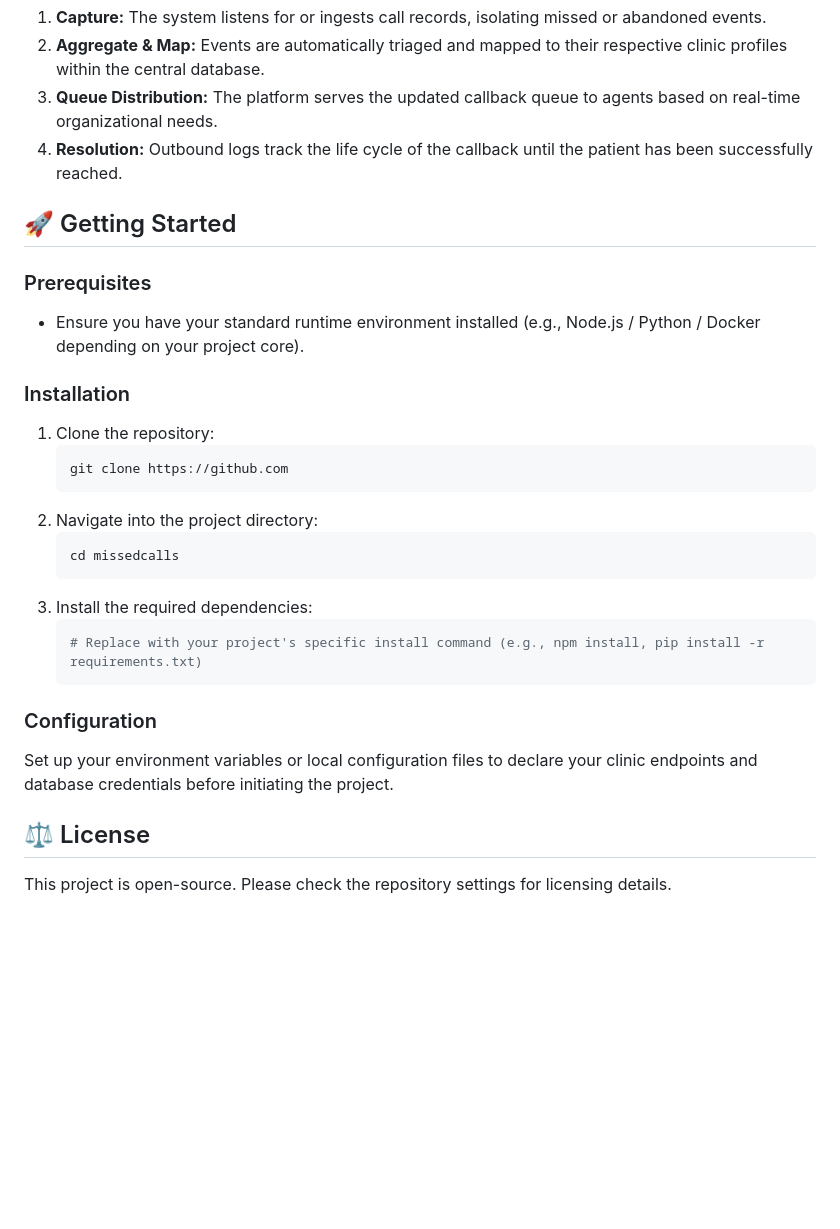
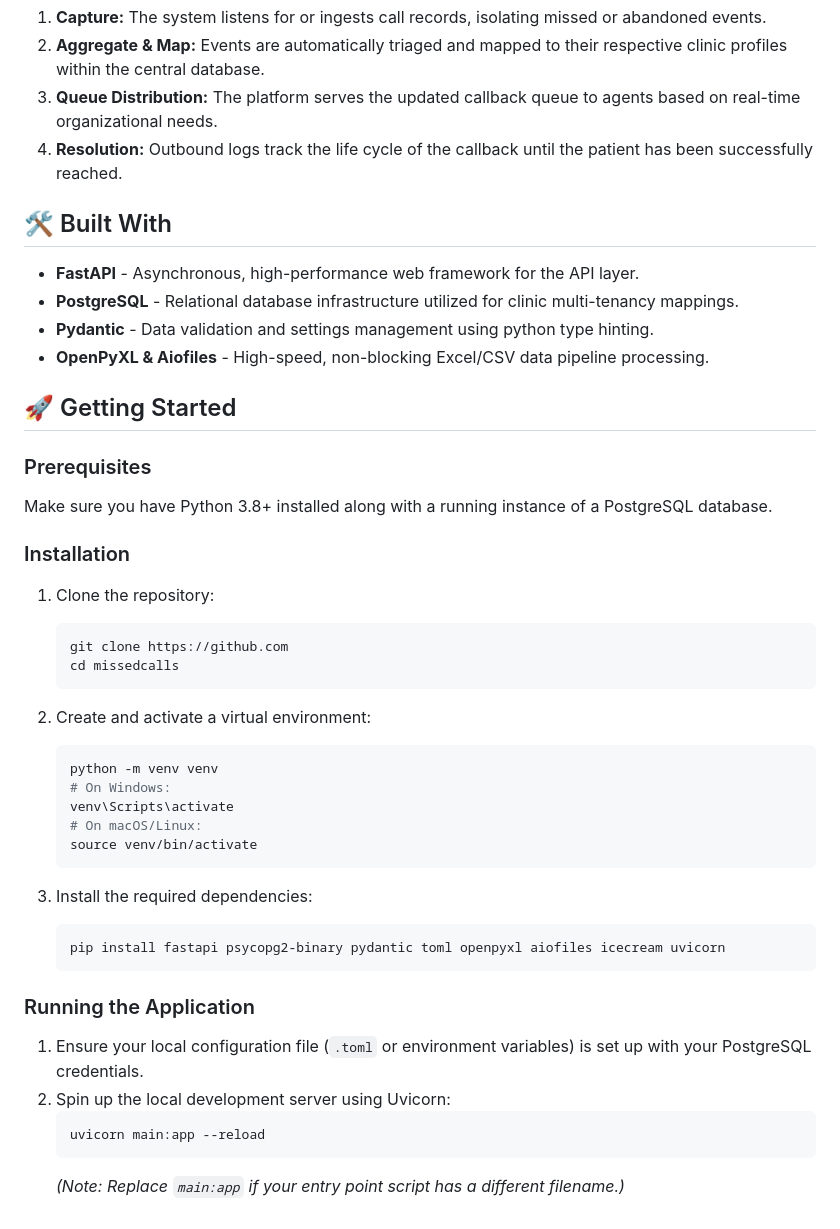
Before and after one commit to CQd44/missedcalls, a Markdown page: README.md, the part around the change. Rendered like a GitHub page; blank space fills up the shorter version.

Commit message:
Update README.md
added dependencies

````diff
--- a/README.md
+++ b/README.md
@@ -51,27 +51,45 @@ Weekly Performance Dashboard:
 3. **Queue Distribution:** The platform serves the updated callback queue to agents based on real-time organizational needs.
 4. **Resolution:** Outbound logs track the life cycle of the callback until the patient has been successfully reached.
 
+## 🛠️ Built With
+
+*   **FastAPI** - Asynchronous, high-performance web framework for the API layer.
+*   **PostgreSQL** - Relational database infrastructure utilized for clinic multi-tenancy mappings.
+*   **Pydantic** - Data validation and settings management using python type hinting.
+*   **OpenPyXL & Aiofiles** - High-speed, non-blocking Excel/CSV data pipeline processing.
+
 ## 🚀 Getting Started
 
 ### Prerequisites
-* Ensure you have your standard runtime environment installed (e.g., Node.js / Python / Docker depending on your project core).
+Make sure you have Python 3.8+ installed along with a running instance of a PostgreSQL database.
 
 ### Installation
+
 1. Clone the repository:
    ```bash
    git clone https://github.com
-   ```
-2. Navigate into the project directory:
-   ```bash
    cd missedcalls
    ```
+
+2. Create and activate a virtual environment:
+   ```bash
+   python -m venv venv
+   # On Windows:
+   venv\Scripts\activate
+   # On macOS/Linux:
+   source venv/bin/activate
+   ```
+
 3. Install the required dependencies:
    ```bash
-   # Replace with your project's specific install command (e.g., npm install, pip install -r requirements.txt)
+   pip install fastapi psycopg2-binary pydantic toml openpyxl aiofiles icecream uvicorn
    ```
 
-### Configuration
-Set up your environment variables or local configuration files to declare your clinic endpoints and database credentials before initiating the project.
+### Running the Application
 
-## ⚖️ License
-This project is open-source. Please check the repository settings for licensing details.
+1. Ensure your local configuration file (`.toml` or environment variables) is set up with your PostgreSQL credentials.
+2. Spin up the local development server using Uvicorn:
+   ```bash
+   uvicorn main:app --reload
+   ```
+   *(Note: Replace `main:app` if your entry point script has a different filename.)*
````
